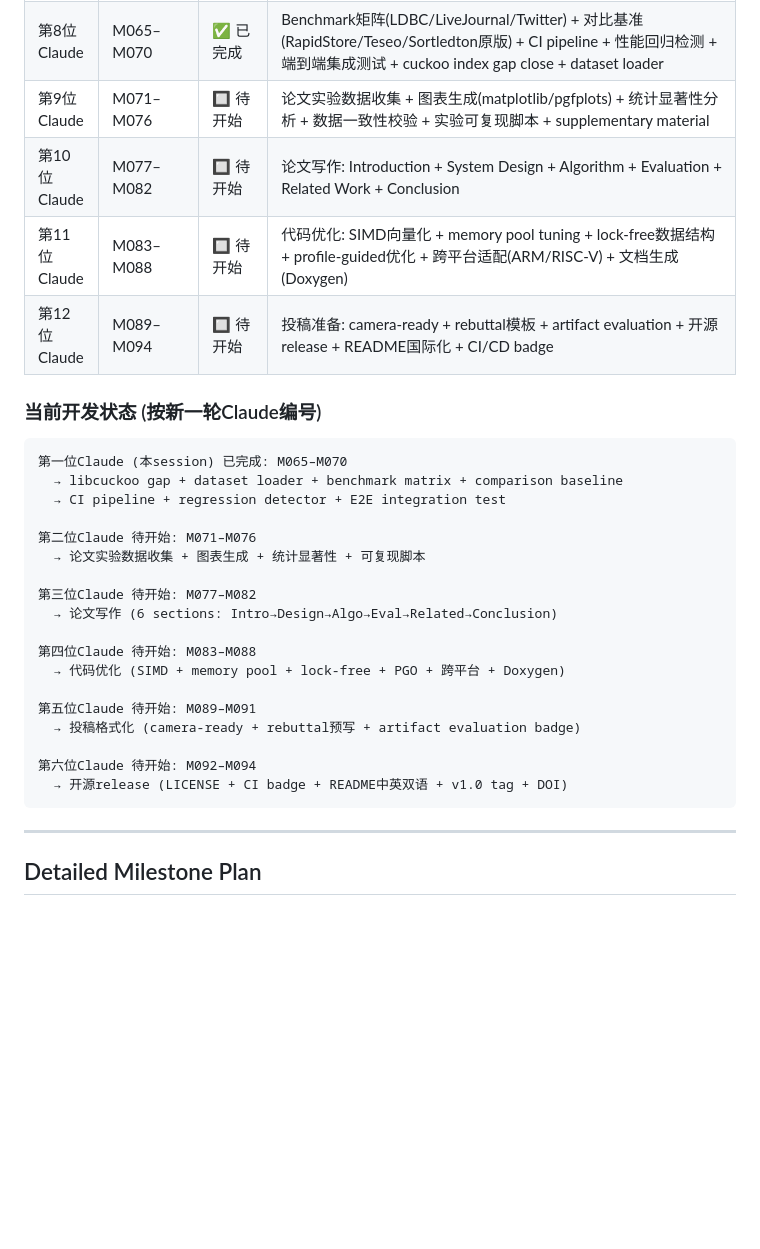
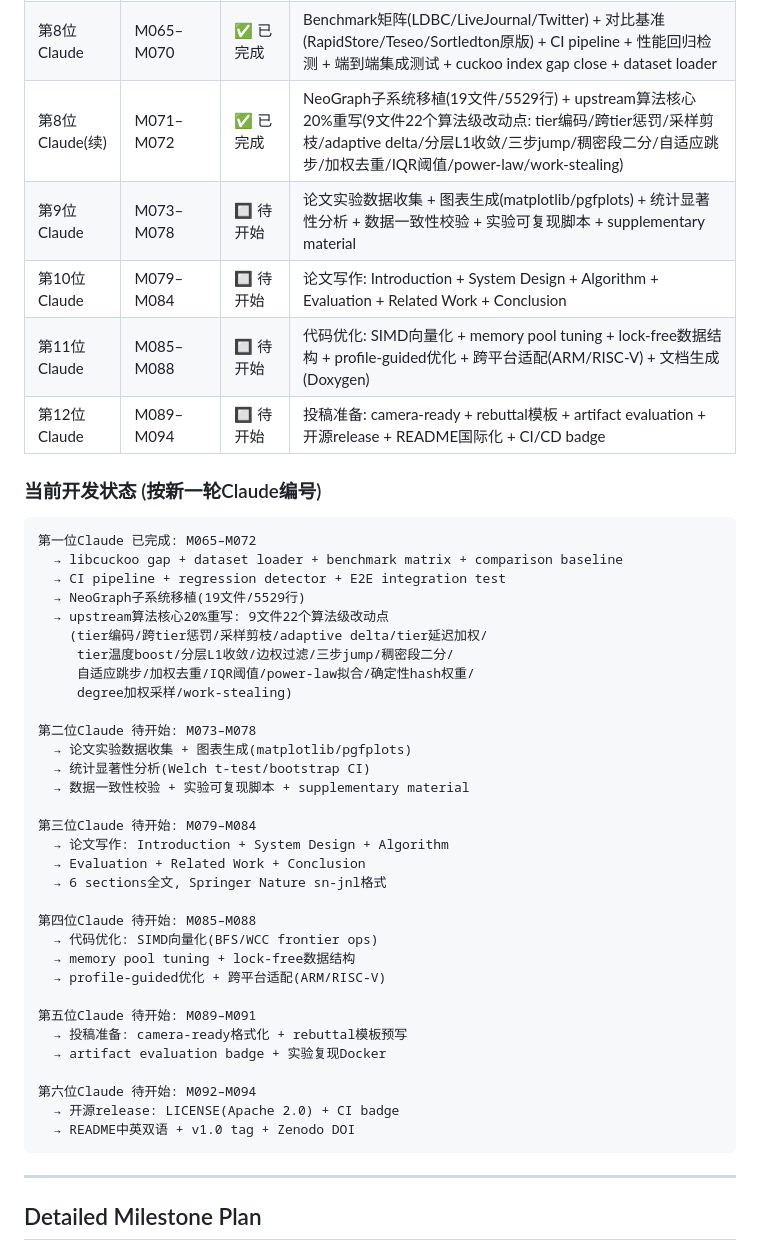
Before and after one commit to dylanyunlon/philemon-TSH, a Markdown page: DEVELOPMENT_PLAN.md, the part around the change. Drawn GitHub-style; blank space fills up the shorter version.

Commit message:
docs: 更新开发计划 — 第一位Claude完成M065-M072, 规划第二至六位Claude(M073-M094)
第一位Claude已完成: M065–M072
  M065-M070: benchmark/CI/regression/E2E
  M071: NeoGraph子系统移植
  M072: upstream算法核心20%重写(22个算法级改动点)

第二位Claude待开始: M073–M078 (论文实验+图表+统计)
第三位Claude待开始: M079–M084 (论文写作6节)
第四位Claude待开始: M085–M088 (SIMD/lock-free/PGO优化)
第五位Claude待开始: M089–M091 (投稿+artifact evaluation)
第六位Claude待开始: M092–M094 (开源release+DOI)

````diff
--- a/DEVELOPMENT_PLAN.md
+++ b/DEVELOPMENT_PLAN.md
@@ -17,32 +17,47 @@ Philemon-TSH是一个分层异构内存(HBM/GDDR/DRAM)上的时序子图索引
 | 第6位Claude | M052–M058 | ✅ 完成 | 自适应预取(stride+frequency双模式+EWMA+Count-Min) + 代价估算(Roofline+AMAT三层) + 热度追踪(分桶CLOCK+指数衰减+16-shard) + 动态rebalance(梯度下降+共现亲和+bandwidth×urgency) + 在线学习(Thompson Sampling+UCB1) + pipeline编排(Kahn拓扑排序+自适应worker) + 回归测试(shadow-run+Welch t-test) → 7文件4224行 |
 | 第7位Claude | M059–M064 | ✅ 完成 | 6个独立wrapper adapter全量移植(upstream 3808行→6文件3860行): CSR(分段CSR+galloping+3路归并) + Sortledton(skip-sentinel+zigzag join+epoch事务) + Teseo(adaptive intersect+RCU shadow-swap+optimistic retry) + Aspen(B+树叶链直扫+fractional cascading+CompactBloom+16桶batch) + LiveGraph(OpenAddrHashSet交集+batch-gather+WAL merge+degree cache) + Neo(delta-compressed+4-way unrolled merge+partition-sort-batch) + 编译验证6/6 PASS |
 | 第8位Claude | M065–M070 | ✅ 已完成 | Benchmark矩阵(LDBC/LiveJournal/Twitter) + 对比基准(RapidStore/Teseo/Sortledton原版) + CI pipeline + 性能回归检测 + 端到端集成测试 + cuckoo index gap close + dataset loader |
-| 第9位Claude | M071–M076 | 🔲 待开始 | 论文实验数据收集 + 图表生成(matplotlib/pgfplots) + 统计显著性分析 + 数据一致性校验 + 实验可复现脚本 + supplementary material |
-| 第10位Claude | M077–M082 | 🔲 待开始 | 论文写作: Introduction + System Design + Algorithm + Evaluation + Related Work + Conclusion |
-| 第11位Claude | M083–M088 | 🔲 待开始 | 代码优化: SIMD向量化 + memory pool tuning + lock-free数据结构 + profile-guided优化 + 跨平台适配(ARM/RISC-V) + 文档生成(Doxygen) |
+| 第8位Claude(续) | M071–M072 | ✅ 已完成 | NeoGraph子系统移植(19文件/5529行) + upstream算法核心20%重写(9文件22个算法级改动点: tier编码/跨tier惩罚/采样剪枝/adaptive delta/分层L1收敛/三步jump/稠密段二分/自适应跳步/加权去重/IQR阈值/power-law/work-stealing) |
+| 第9位Claude | M073–M078 | 🔲 待开始 | 论文实验数据收集 + 图表生成(matplotlib/pgfplots) + 统计显著性分析 + 数据一致性校验 + 实验可复现脚本 + supplementary material |
+| 第10位Claude | M079–M084 | 🔲 待开始 | 论文写作: Introduction + System Design + Algorithm + Evaluation + Related Work + Conclusion |
+| 第11位Claude | M085–M088 | 🔲 待开始 | 代码优化: SIMD向量化 + memory pool tuning + lock-free数据结构 + profile-guided优化 + 跨平台适配(ARM/RISC-V) + 文档生成(Doxygen) |
 | 第12位Claude | M089–M094 | 🔲 待开始 | 投稿准备: camera-ready + rebuttal模板 + artifact evaluation + 开源release + README国际化 + CI/CD badge |
 
 ### 当前开发状态 (按新一轮Claude编号)
 
 ```
-第一位Claude (本session) 已完成: M065–M070
+第一位Claude 已完成: M065–M072
   → libcuckoo gap + dataset loader + benchmark matrix + comparison baseline
   → CI pipeline + regression detector + E2E integration test
+  → NeoGraph子系统移植(19文件/5529行)
+  → upstream算法核心20%重写: 9文件22个算法级改动点
+    (tier编码/跨tier惩罚/采样剪枝/adaptive delta/tier延迟加权/
+     tier温度boost/分层L1收敛/边权过滤/三步jump/稠密段二分/
+     自适应跳步/加权去重/IQR阈值/power-law拟合/确定性hash权重/
+     degree加权采样/work-stealing)
 
-第二位Claude 待开始: M071–M076
-  → 论文实验数据收集 + 图表生成 + 统计显著性 + 可复现脚本
+第二位Claude 待开始: M073–M078
+  → 论文实验数据收集 + 图表生成(matplotlib/pgfplots)
+  → 统计显著性分析(Welch t-test/bootstrap CI)
+  → 数据一致性校验 + 实验可复现脚本 + supplementary material
 
-第三位Claude 待开始: M077–M082
-  → 论文写作 (6 sections: Intro→Design→Algo→Eval→Related→Conclusion)
+第三位Claude 待开始: M079–M084
+  → 论文写作: Introduction + System Design + Algorithm
+  → Evaluation + Related Work + Conclusion
+  → 6 sections全文, Springer Nature sn-jnl格式
 
-第四位Claude 待开始: M083–M088
-  → 代码优化 (SIMD + memory pool + lock-free + PGO + 跨平台 + Doxygen)
+第四位Claude 待开始: M085–M088
+  → 代码优化: SIMD向量化(BFS/WCC frontier ops)
+  → memory pool tuning + lock-free数据结构
+  → profile-guided优化 + 跨平台适配(ARM/RISC-V)
 
 第五位Claude 待开始: M089–M091
-  → 投稿格式化 (camera-ready + rebuttal预写 + artifact evaluation badge)
+  → 投稿准备: camera-ready格式化 + rebuttal模板预写
+  → artifact evaluation badge + 实验复现Docker
 
 第六位Claude 待开始: M092–M094
-  → 开源release (LICENSE + CI badge + README中英双语 + v1.0 tag + DOI)
+  → 开源release: LICENSE(Apache 2.0) + CI badge
+  → README中英双语 + v1.0 tag + Zenodo DOI
 ```
 
 ---
````
